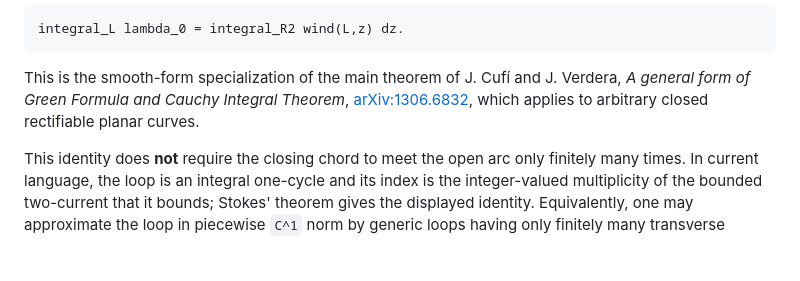
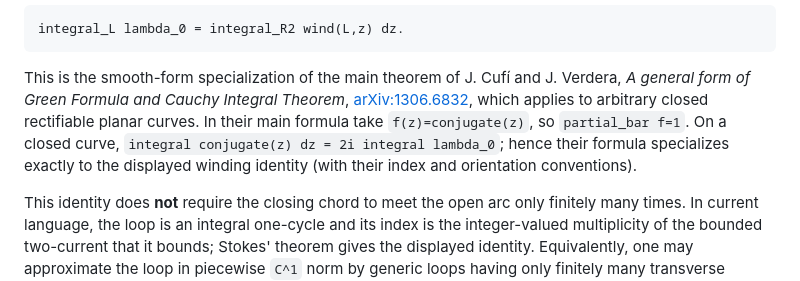
Before and after one commit to SzymonPawlus/clanker-solving-riemman-hypothesis-inator, a Markdown page: notebook/codex/issue-117-winding-compactness.md, the part around the change. Drawn GitHub-style; blank space fills up the shorter version.

Commit message:
Give exact generalized Green specialization

```diff
--- a/notebook/codex/issue-117-winding-compactness.md
+++ b/notebook/codex/issue-117-winding-compactness.md
@@ -91,7 +91,11 @@ integral_L lambda_0 = integral_R2 wind(L,z) dz.
 This is the smooth-form specialization of the main theorem of J. Cufí and
 J. Verdera, *A general form of Green Formula and Cauchy Integral Theorem*,
 [arXiv:1306.6832](https://arxiv.org/abs/1306.6832), which applies to arbitrary
-closed rectifiable planar curves.
+closed rectifiable planar curves.  In their main formula take
+`f(z)=conjugate(z)`, so `partial_bar f=1`.  On a closed curve,
+`integral conjugate(z) dz = 2i integral lambda_0`; hence their formula
+specializes exactly to the displayed winding identity (with their index and
+orientation conventions).
 
 This identity does **not** require the closing chord to meet the open arc only
 finitely many times.  In current language, the loop is an integral
```
